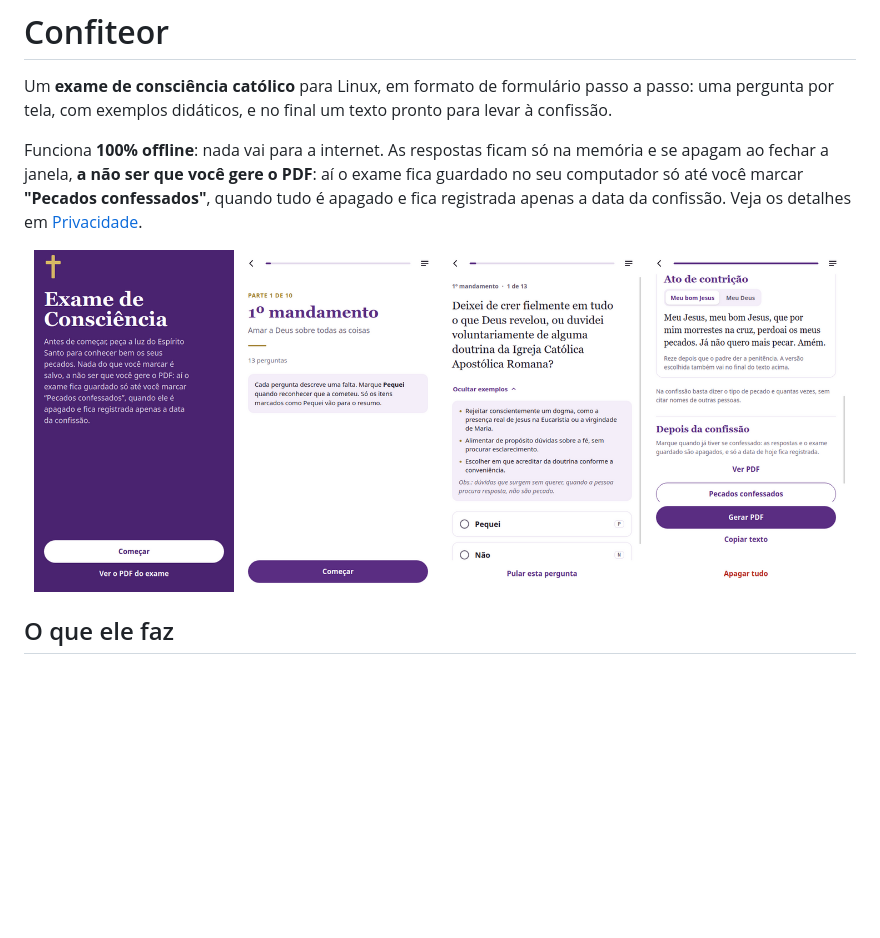
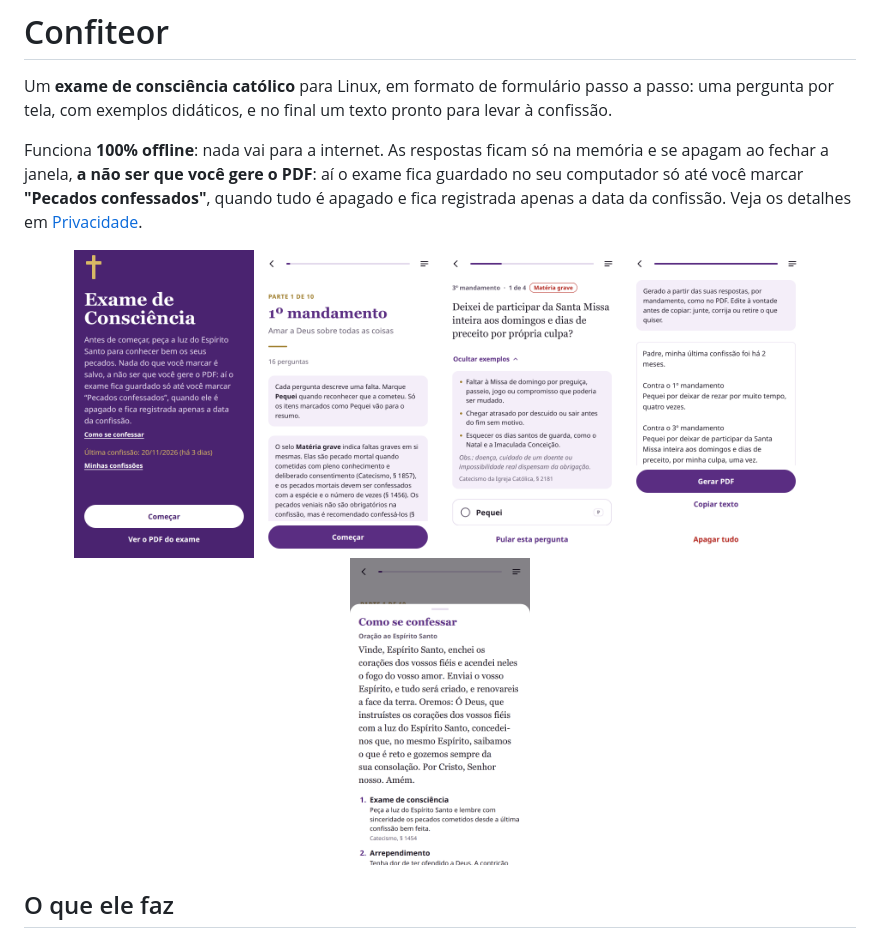
Before and after one commit to JaelsonJonas/confiteor, a Markdown page: README.md, the part around the change. GitHub-like rendering; pictures changed too: docs/1-boas-vindas.png, docs/2-mandamento.png, docs/3-pergunta.png; blank space fills up the shorter version.

Commit message:
README: telas novas e correção da rolagem de "Como se confessar"
- Screenshots refeitas com o exame atual (selo Matéria grave, Catecismo,
  Como se confessar), em 2x para ficarem nítidas
- O painel "Como se confessar" abria rolado até o fim, por causa do foco
  no botão Fechar; agora abre no topo

Co-Authored-By: Claude Opus 5.5 <noreply@anthropic.com>

```diff
--- a/README.md
+++ b/README.md
@@ -5,10 +5,11 @@ Um **exame de consciência católico** para Linux, em formato de formulário pas
 Funciona **100% offline**: nada vai para a internet. As respostas ficam só na memória e se apagam ao fechar a janela, **a não ser que você gere o PDF**: aí o exame fica guardado no seu computador só até você marcar **"Pecados confessados"**, quando tudo é apagado e fica registrada apenas a data da confissão. Veja os detalhes em [Privacidade](#privacidade).
 
 <p align="center">
-  <img src="docs/1-boas-vindas.png" width="200" alt="Tela de boas-vindas">
-  <img src="docs/2-mandamento.png" width="200" alt="Abertura do 1º mandamento">
-  <img src="docs/3-pergunta.png" width="200" alt="Pergunta com exemplos">
-  <img src="docs/4-resumo.png" width="200" alt="Resumo com Gerar PDF e Pecados confessados">
+  <img src="docs/1-boas-vindas.png" width="180" alt="Tela de boas-vindas, com Como se confessar e a última confissão">
+  <img src="docs/2-mandamento.png" width="180" alt="Abertura do 1º mandamento, com a explicação do selo Matéria grave">
+  <img src="docs/3-pergunta.png" width="180" alt="Pergunta com o selo Matéria grave, exemplos e o parágrafo do Catecismo">
+  <img src="docs/4-resumo.png" width="180" alt="Resumo com o texto para a confissão e Gerar PDF">
+  <img src="docs/5-como-se-confessar.png" width="180" alt="Como se confessar: oração ao Espírito Santo e os passos da confissão">
 </p>
 
 ## O que ele faz
```
Also changed, not shown: 1 other file.
